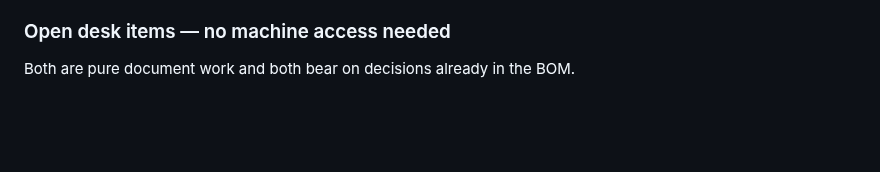
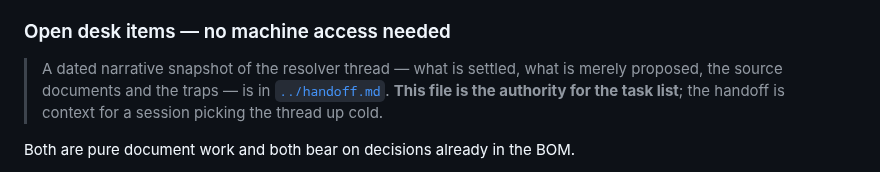
Before and after one commit to agant172/mazak-vqc20-linuxcnc-retrofit, a Markdown page: docs/project_status.md, the part around the change. Rendered like a GitHub page; blank space fills up the shorter version.

```diff
--- a/docs/project_status.md
+++ b/docs/project_status.md
@@ -189,6 +189,12 @@ In this order. Pole count gates scaling, so it comes before any scale is entered
 
 ### Open desk items — no machine access needed
 
+> A dated narrative snapshot of the resolver thread — what is settled, what is
+> merely proposed, the source documents and the traps — is in
+> [`../handoff.md`](../handoff.md). **This file is the authority for the task
+> list**; the handoff is context for a session picking the thread up cold.
+
+
 Both are pure document work and both bear on decisions already in the BOM.
 
 - [ ] **Settle plain 7i49 vs 7i49HV.** `bom/README.md` specifies the plain card and lists HV as "not currently required", resting partly on a reading that the sibling VQC 15/40 runs a plain card. A later pass reported that same machine running a **7i49HV**. Both cannot be true, and it is the same question as the step-up above: whether the SIN/COS returns land inside a plain 7i49's input window. Read `github.com/srdco/MazakVQC1540` directly — its INI/HAL and any BOM notes — and record which card, with a citation. **Nobody has verified either claim against that repo.**
```
Also changed, not shown: handoff.md (added, +98 -0 lines).
